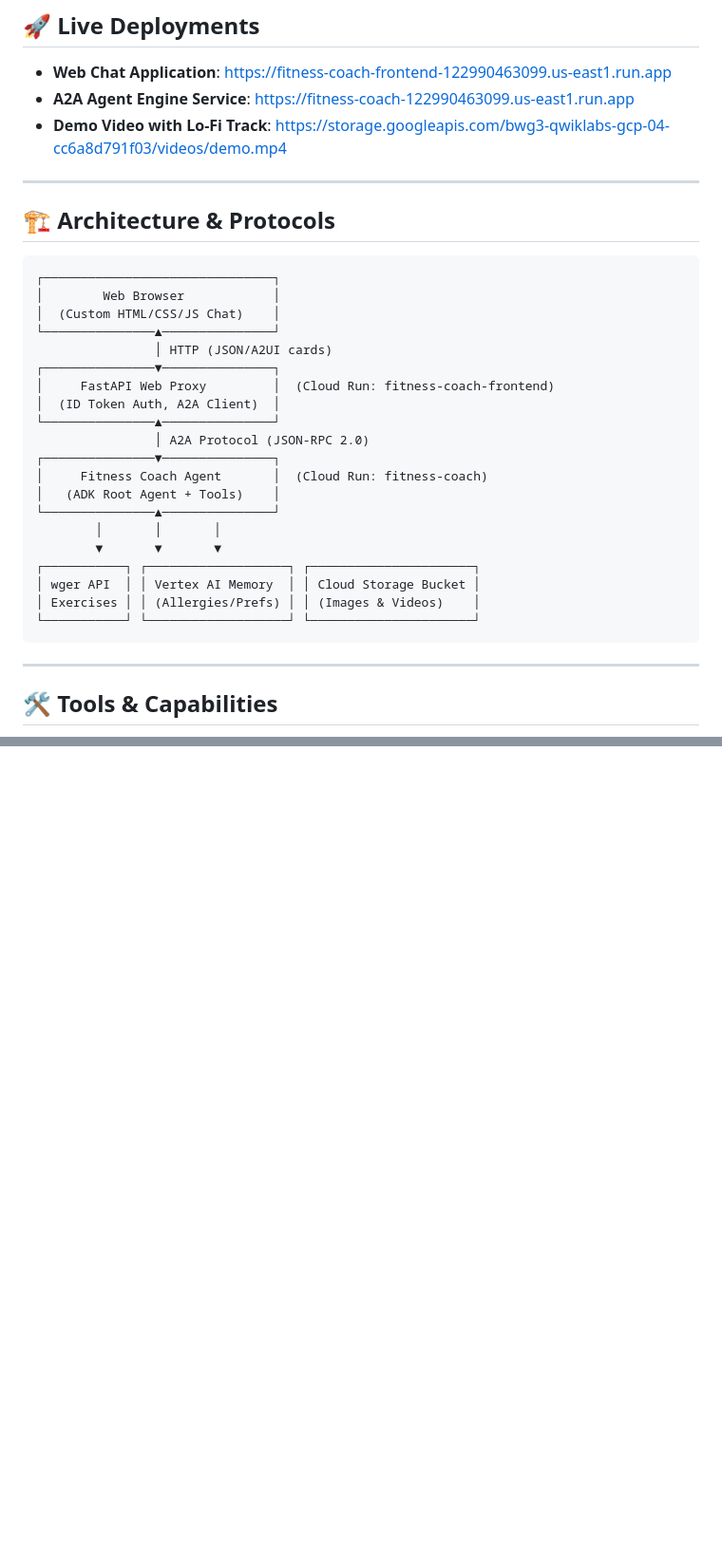
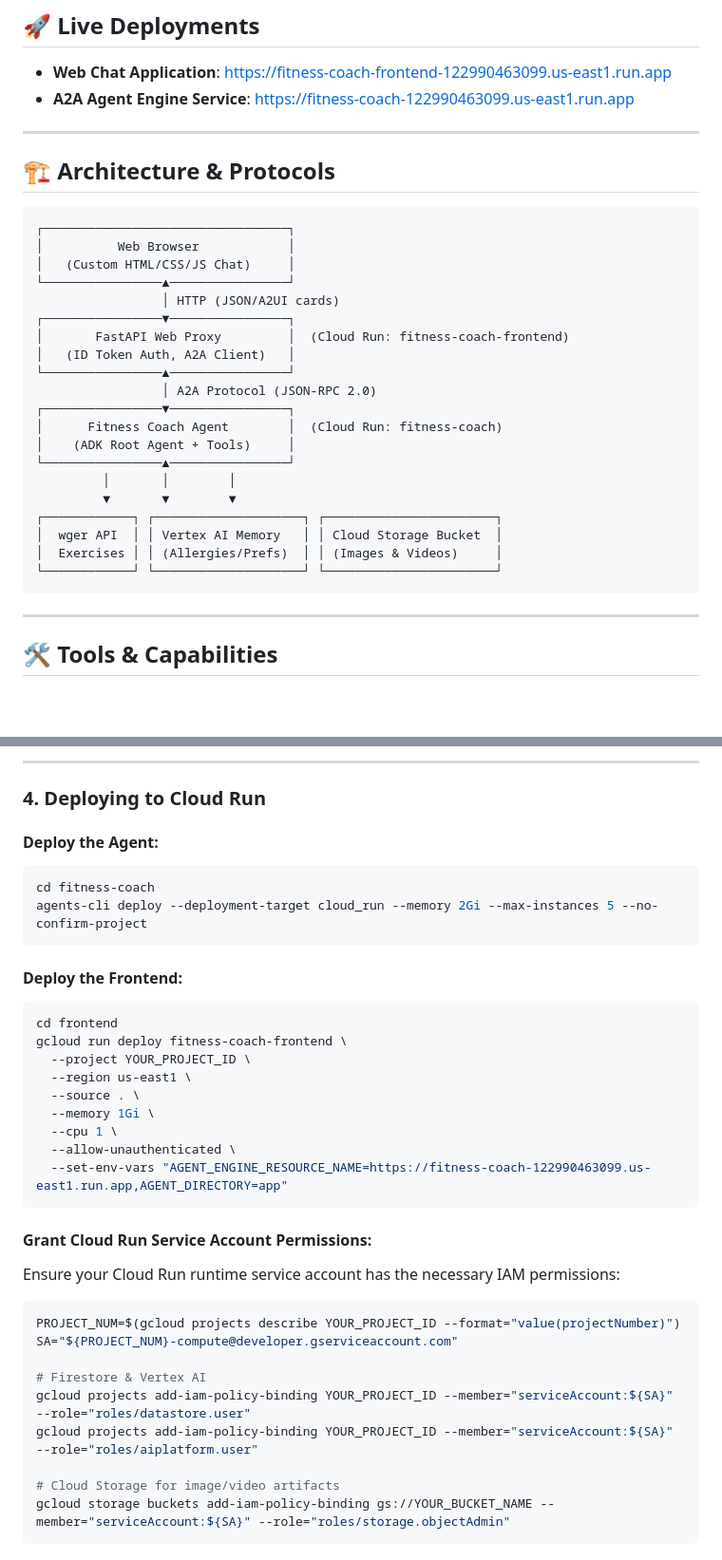
Before and after one commit to rpriyaraji/buildwithgemini-buildwithgemini, a Markdown page: README.md, 2 parts joined by grey strips. Shown at 95% size. Drawn GitHub-style; blank space fills up the shorter version.

````diff
--- a/README.md
+++ b/README.md
@@ -19,33 +30,32 @@ An intelligent, full-stack agentic fitness and nutrition coach built with the Go
 
 - **Web Chat Application**: [https://fitness-coach-frontend-122990463099.us-east1.run.app](https://fitness-coach-frontend-122990463099.us-east1.run.app)
 - **A2A Agent Engine Service**: [https://fitness-coach-122990463099.us-east1.run.app](https://fitness-coach-122990463099.us-east1.run.app)
-- **Demo Video with Lo-Fi Track**: [https://storage.googleapis.com/bwg3-qwiklabs-gcp-04-cc6a8d791f03/videos/demo.mp4](https://storage.googleapis.com/bwg3-qwiklabs-gcp-04-cc6a8d791f03/videos/demo.mp4)
 
 ---
 
 ## 🏗️ Architecture & Protocols
 
 ```
-┌───────────────────────────────┐
-│        Web Browser            │
-│  (Custom HTML/CSS/JS Chat)    │
-└───────────────▲───────────────┘
-                │ HTTP (JSON/A2UI cards)
-┌───────────────▼───────────────┐
-│     FastAPI Web Proxy         │  (Cloud Run: fitness-coach-frontend)
-│  (ID Token Auth, A2A Client)  │
-└───────────────▲───────────────┘
-                │ A2A Protocol (JSON-RPC 2.0)
-┌───────────────▼───────────────┐
-│     Fitness Coach Agent       │  (Cloud Run: fitness-coach)
-│   (ADK Root Agent + Tools)    │
-└───────────────▲───────────────┘
-        │       │       │
-        ▼       ▼       ▼
-┌───────────┐ ┌───────────────────┐ ┌──────────────────────┐
-│ wger API  │ │ Vertex AI Memory  │ │ Cloud Storage Bucket │
-│ Exercises │ │ (Allergies/Prefs) │ │ (Images & Videos)    │
-└───────────┘ └───────────────────┘ └──────────────────────┘
+┌─────────────────────────────────┐
+│          Web Browser            │
+│   (Custom HTML/CSS/JS Chat)     │
+└────────────────▲────────────────┘
+                 │ HTTP (JSON/A2UI cards)
+┌────────────────▼────────────────┐
+│       FastAPI Web Proxy         │  (Cloud Run: fitness-coach-frontend)
+│   (ID Token Auth, A2A Client)   │
+└────────────────▲────────────────┘
+                 │ A2A Protocol (JSON-RPC 2.0)
+┌────────────────▼────────────────┐
+│      Fitness Coach Agent        │  (Cloud Run: fitness-coach)
+│    (ADK Root Agent + Tools)     │
+└────────────────▲────────────────┘
+         │       │        │
+         ▼       ▼        ▼
+┌────────────┐ ┌────────────────────┐ ┌───────────────────────┐
+│  wger API  │ │ Vertex AI Memory   │ │ Cloud Storage Bucket  │
+│  Exercises │ │ (Allergies/Prefs)  │ │ (Images & Videos)     │
+└────────────┘ └────────────────────┘ └───────────────────────┘
 ```
 
 ---
@@ -89,0 +137,36 @@ Open [http://localhost:8080](http://localhost:8080) to interact with your agent!
+---
+
+### 4. Deploying to Cloud Run
+
+#### Deploy the Agent:
+```bash
+cd fitness-coach
+agents-cli deploy --deployment-target cloud_run --memory 2Gi --max-instances 5 --no-confirm-project
+```
+
+#### Deploy the Frontend:
+```bash
+cd frontend
+gcloud run deploy fitness-coach-frontend \
+  --project YOUR_PROJECT_ID \
+  --region us-east1 \
+  --source . \
+  --memory 1Gi \
+  --cpu 1 \
+  --allow-unauthenticated \
+  --set-env-vars "AGENT_ENGINE_RESOURCE_NAME=https://fitness-coach-122990463099.us-east1.run.app,AGENT_DIRECTORY=app"
+```
+
+#### Grant Cloud Run Service Account Permissions:
+Ensure your Cloud Run runtime service account has the necessary IAM permissions:
+```bash
+PROJECT_NUM=$(gcloud projects describe YOUR_PROJECT_ID --format="value(projectNumber)")
+SA="${PROJECT_NUM}-compute@developer.gserviceaccount.com"
+
+# Firestore & Vertex AI
+gcloud projects add-iam-policy-binding YOUR_PROJECT_ID --member="serviceAccount:${SA}" --role="roles/datastore.user"
+gcloud projects add-iam-policy-binding YOUR_PROJECT_ID --member="serviceAccount:${SA}" --role="roles/aiplatform.user"
+
+# Cloud Storage for image/video artifacts
+gcloud storage buckets add-iam-policy-binding gs://YOUR_BUCKET_NAME --member="serviceAccount:${SA}" --role="roles/storage.objectAdmin"
+```
````
Also changed, not shown: other parts of README.md (+57 -9 lines).
